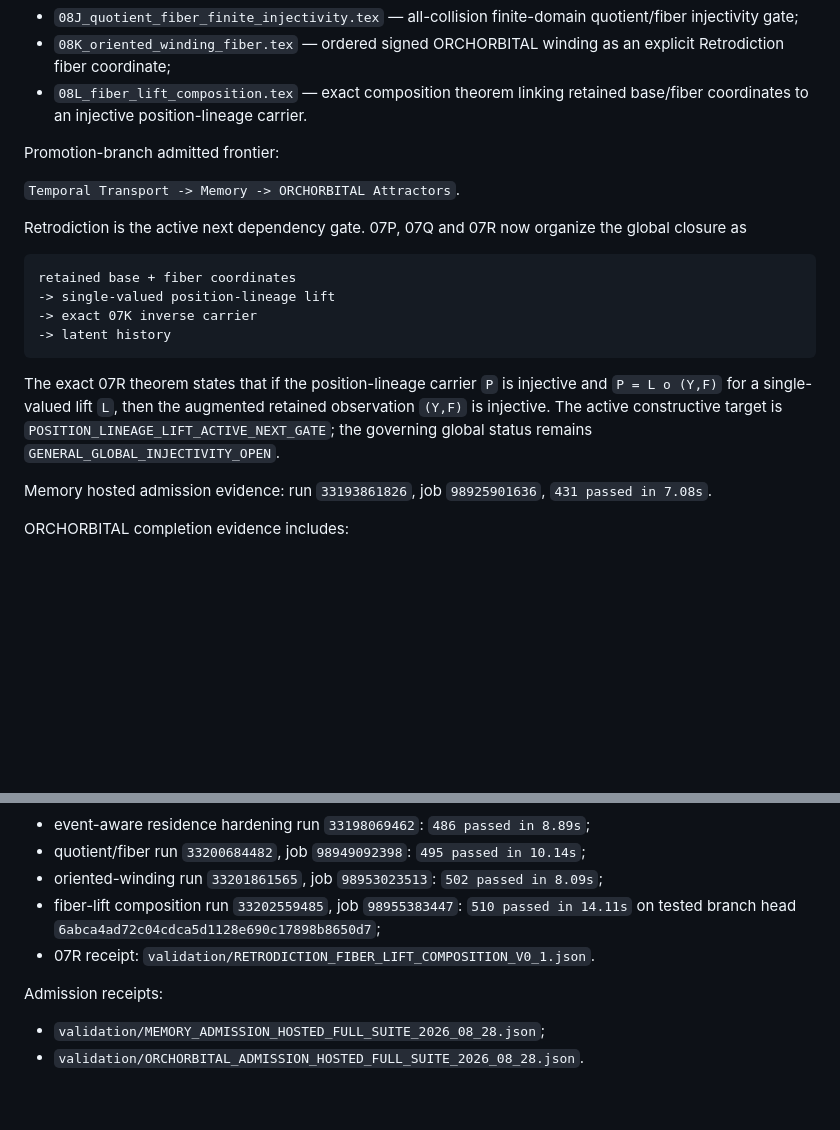
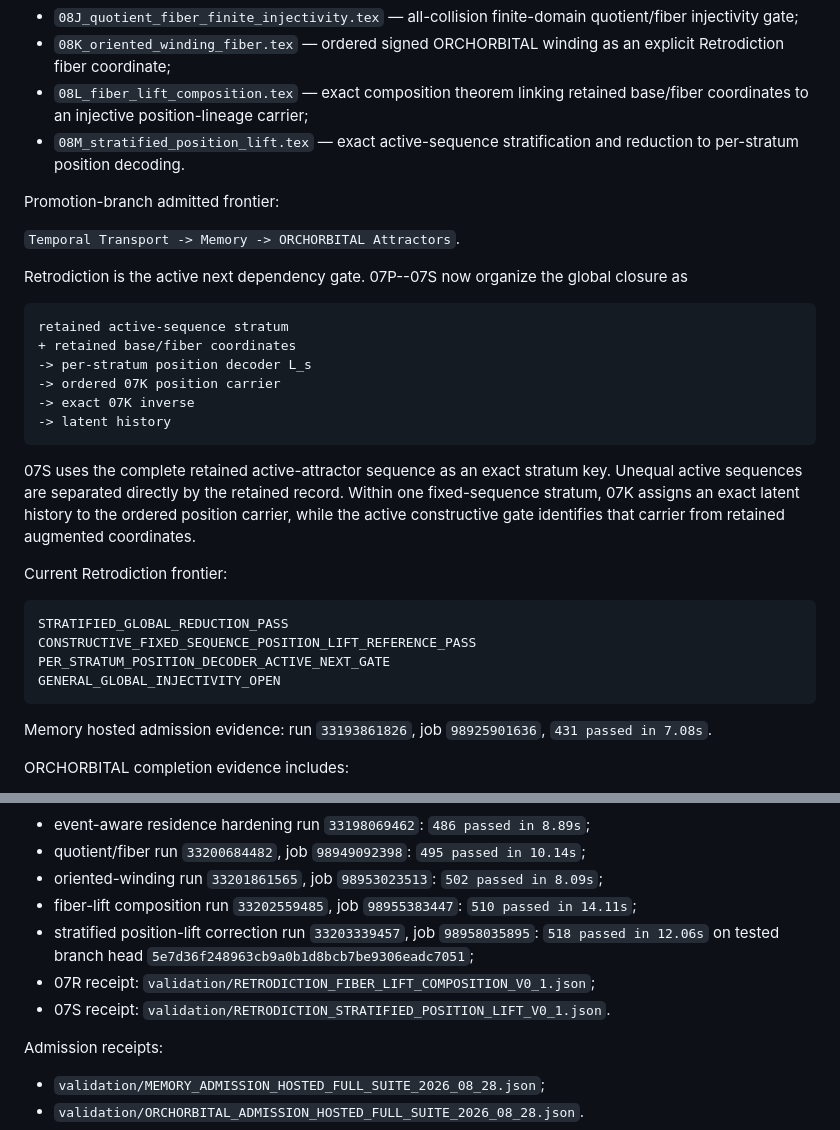
Before and after one commit to AdrianLipa90/Informational-Dynamics-of-Time, a Markdown page: monograph/STATUS.md, 2 parts joined by grey strips. Drawn GitHub-style; blank space fills up the shorter version.

Commit message:
monograph: synchronize status through 08M

````diff
--- a/monograph/STATUS.md
+++ b/monograph/STATUS.md
@@ -15,22 +15,34 @@ Current included downstream reference chapters:
 - `08I_orchorbital_residence_conditioning.tex` — event-aware Memory/ORCH residence bridge and global-null residence-label audit;
 - `08J_quotient_fiber_finite_injectivity.tex` — all-collision finite-domain quotient/fiber injectivity gate;
 - `08K_oriented_winding_fiber.tex` — ordered signed ORCHORBITAL winding as an explicit Retrodiction fiber coordinate;
-- `08L_fiber_lift_composition.tex` — exact composition theorem linking retained base/fiber coordinates to an injective position-lineage carrier.
+- `08L_fiber_lift_composition.tex` — exact composition theorem linking retained base/fiber coordinates to an injective position-lineage carrier;
+- `08M_stratified_position_lift.tex` — exact active-sequence stratification and reduction to per-stratum position decoding.
 
 Promotion-branch admitted frontier:
 
 `Temporal Transport -> Memory -> ORCHORBITAL Attractors`.
 
-Retrodiction is the active next dependency gate. 07P, 07Q and 07R now organize the global closure as
+Retrodiction is the active next dependency gate. 07P--07S now organize the global closure as
 
 ```text
-retained base + fiber coordinates
--> single-valued position-lineage lift
--> exact 07K inverse carrier
+retained active-sequence stratum
++ retained base/fiber coordinates
+-> per-stratum position decoder L_s
+-> ordered 07K position carrier
+-> exact 07K inverse
 -> latent history
 ```
 
-The exact 07R theorem states that if the position-lineage carrier `P` is injective and `P = L o (Y,F)` for a single-valued lift `L`, then the augmented retained observation `(Y,F)` is injective. The active constructive target is `POSITION_LINEAGE_LIFT_ACTIVE_NEXT_GATE`; the governing global status remains `GENERAL_GLOBAL_INJECTIVITY_OPEN`.
+07S uses the complete retained active-attractor sequence as an exact stratum key. Unequal active sequences are separated directly by the retained record. Within one fixed-sequence stratum, 07K assigns an exact latent history to the ordered position carrier, while the active constructive gate identifies that carrier from retained augmented coordinates.
+
+Current Retrodiction frontier:
+
+```text
+STRATIFIED_GLOBAL_REDUCTION_PASS
+CONSTRUCTIVE_FIXED_SEQUENCE_POSITION_LIFT_REFERENCE_PASS
+PER_STRATUM_POSITION_DECODER_ACTIVE_NEXT_GATE
+GENERAL_GLOBAL_INJECTIVITY_OPEN
+```
 
 Memory hosted admission evidence: run `33193861826`, job `98925901636`, `431 passed in 7.08s`.
 
@@ -47,8 +59,10 @@ Retrodiction evidence includes:
 - event-aware residence hardening run `33198069462`: `486 passed in 8.89s`;
 - quotient/fiber run `33200684482`, job `98949092398`: `495 passed in 10.14s`;
 - oriented-winding run `33201861565`, job `98953023513`: `502 passed in 8.09s`;
-- fiber-lift composition run `33202559485`, job `98955383447`: `510 passed in 14.11s` on tested branch head `6abca4ad72c04cdca5d1128e690c17898b8650d7`;
-- 07R receipt: `validation/RETRODICTION_FIBER_LIFT_COMPOSITION_V0_1.json`.
+- fiber-lift composition run `33202559485`, job `98955383447`: `510 passed in 14.11s`;
+- stratified position-lift correction run `33203339457`, job `98958035895`: `518 passed in 12.06s` on tested branch head `5e7d36f248963cb9a0b1d8bcb7be9306eadc7051`;
+- 07R receipt: `validation/RETRODICTION_FIBER_LIFT_COMPOSITION_V0_1.json`;
+- 07S receipt: `validation/RETRODICTION_STRATIFIED_POSITION_LIFT_V0_1.json`.
 
 Admission receipts:
 
````
